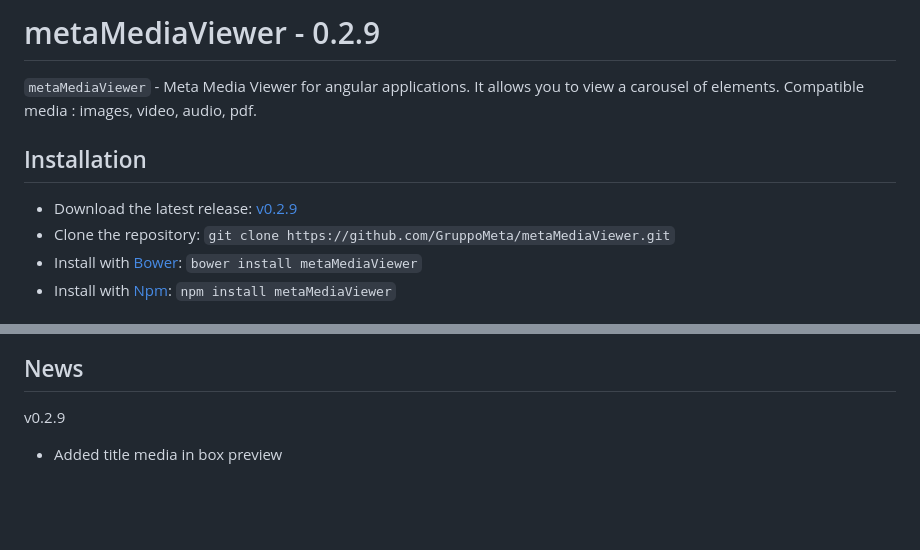
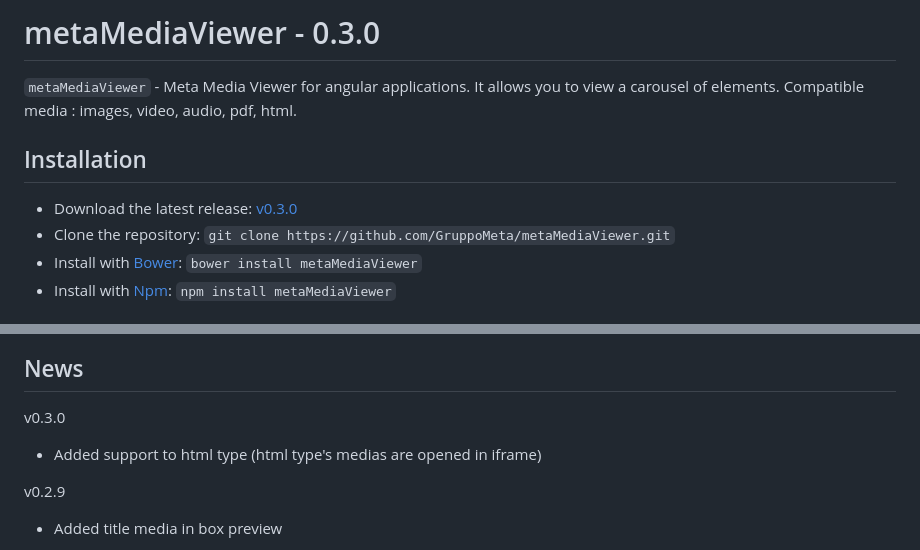
Before and after one commit to GruppoMeta/metaMediaViewer, a Markdown page: README.md, 2 parts joined by grey strips. GitHub-like rendering; blank space fills up the shorter version.

Commit message:
v0.3.0
v0.3.0
Added Html support

```diff
--- a/README.md
+++ b/README.md
@@ -1,9 +1,9 @@
-# metaMediaViewer - 0.2.9
+# metaMediaViewer - 0.3.0
 
-`metaMediaViewer` - Meta Media Viewer for angular applications. It allows you to view a carousel of elements. Compatible media : images, video, audio, pdf.
+`metaMediaViewer` - Meta Media Viewer for angular applications. It allows you to view a carousel of elements. Compatible media : images, video, audio, pdf, html.
 
 ## Installation
-* Download the latest release: [v0.2.9](https://github.com/GruppoMeta/metaMediaViewer/archive/master.zip)
+* Download the latest release: [v0.3.0](https://github.com/GruppoMeta/metaMediaViewer/archive/master.zip)
 * Clone the repository: `git clone https://github.com/GruppoMeta/metaMediaViewer.git`
 * Install with [Bower](http://bower.io): `bower install metaMediaViewer`
 * Install with [Npm](https://www.npmjs.com/): `npm install metaMediaViewer`
@@ -106,6 +106,9 @@ To reference the viewer.css file, override the pdf.js-viewer options in your bow
 ![Alt text](/screen/image3.jpg "Modal mode and dark theme")
 
 ## News
+v0.3.0
+* Added support to html type (html type's medias are opened in iframe)
+
 v0.2.9
 * Added title media in box preview
 
```
Also changed, not shown: example/assets/html/html.jpeg (added), 9 other files.
